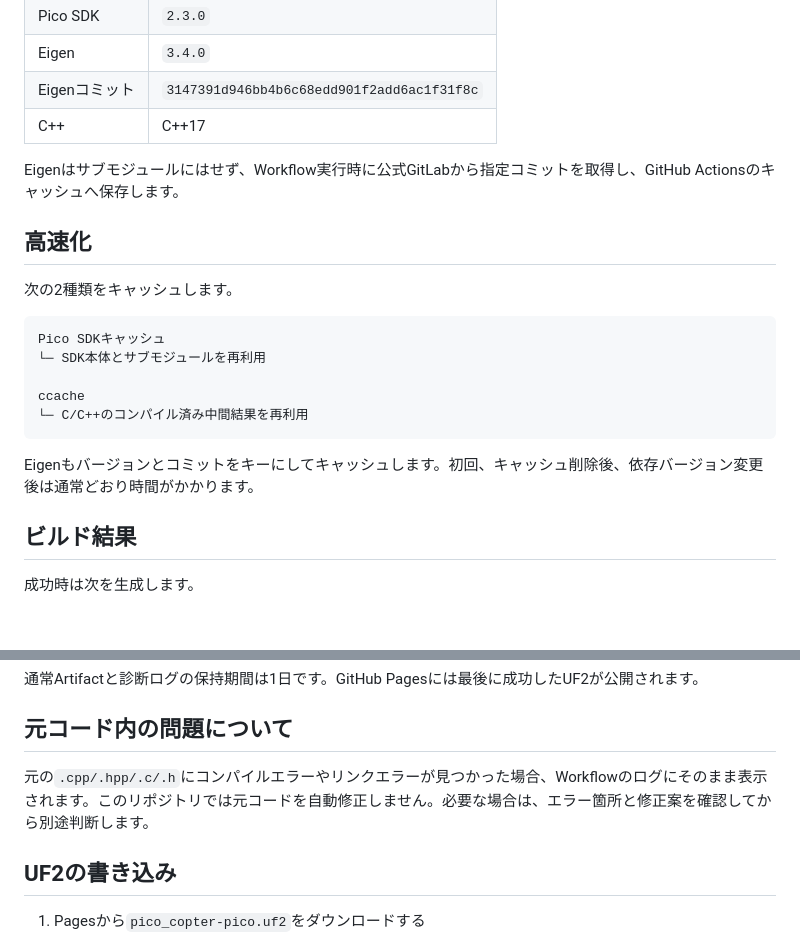
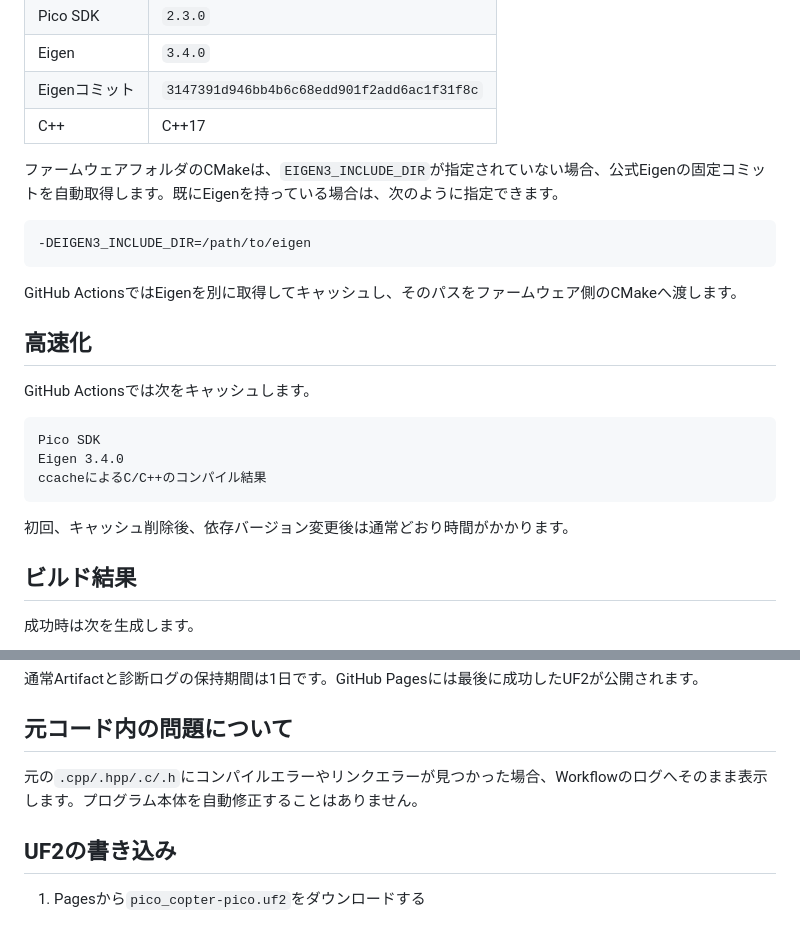
Before and after one commit to temesotejam/pico-copter-uf2-builder, a Markdown page: README.md, 2 parts joined by grey strips. Rendered like a GitHub page; blank space fills up the shorter version.

````diff
--- a/README.md
+++ b/README.md
@@ -60,21 +88,25 @@ pico-copter-uf2-builder/
 | Eigenコミット | `3147391d946bb4b6c68edd901f2add6ac1f31f8c` |
 | C++ | C++17 |
 
-Eigenはサブモジュールにはせず、Workflow実行時に公式GitLabから指定コミットを取得し、GitHub Actionsのキャッシュへ保存します。
+ファームウェアフォルダのCMakeは、`EIGEN3_INCLUDE_DIR`が指定されていない場合、公式Eigenの固定コミットを自動取得します。既にEigenを持っている場合は、次のように指定できます。
+
+```bash
+-DEIGEN3_INCLUDE_DIR=/path/to/eigen
+```
+
+GitHub ActionsではEigenを別に取得してキャッシュし、そのパスをファームウェア側のCMakeへ渡します。
 
 ## 高速化
 
-次の2種類をキャッシュします。
+GitHub Actionsでは次をキャッシュします。
 
 ```text
-Pico SDKキャッシュ
-└─ SDK本体とサブモジュールを再利用
-
-ccache
-└─ C/C++のコンパイル済み中間結果を再利用
+Pico SDK
+Eigen 3.4.0
+ccacheによるC/C++のコンパイル結果
 ```
 
-Eigenもバージョンとコミットをキーにしてキャッシュします。初回、キャッシュ削除後、依存バージョン変更後は通常どおり時間がかかります。
+初回、キャッシュ削除後、依存バージョン変更後は通常どおり時間がかかります。
 
 ## ビルド結果
 
@@ -93,7 +125,7 @@ build.log
 
 ## 元コード内の問題について
 
-元の`.cpp/.hpp/.c/.h`にコンパイルエラーやリンクエラーが見つかった場合、Workflowのログにそのまま表示されます。このリポジトリでは元コードを自動修正しません。必要な場合は、エラー箇所と修正案を確認してから別途判断します。
+元の`.cpp/.hpp/.c/.h`にコンパイルエラーやリンクエラーが見つかった場合、Workflowのログへそのまま表示します。プログラム本体を自動修正することはありません。
 
 ## UF2の書き込み
 
````
Also changed, not shown: other parts of README.md (+59 -31 lines).
